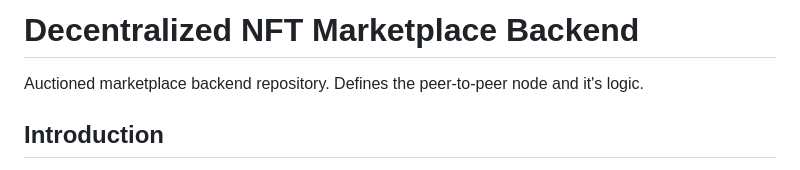
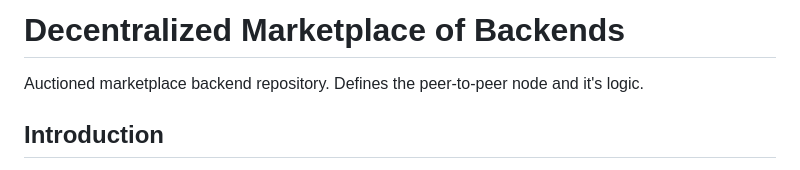
Before and after one commit to dastansam/auctioned-p2p-backend, a Markdown page: README.md, the part around the change. Drawn GitHub-style.

```diff
--- a/README.md
+++ b/README.md
@@ -1,4 +1,4 @@
-# Decentralized NFT Marketplace Backend
+# Decentralized Marketplace of Backends
 
 Auctioned marketplace backend repository. Defines the peer-to-peer node and it's logic.
 
```
